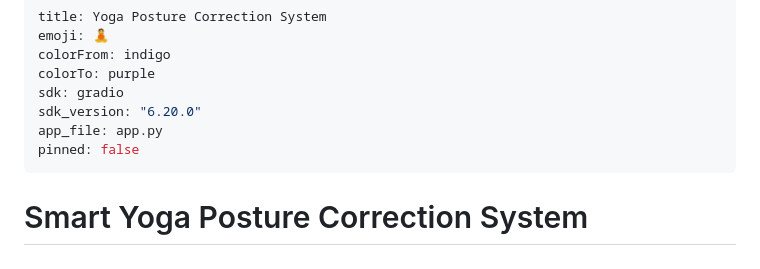
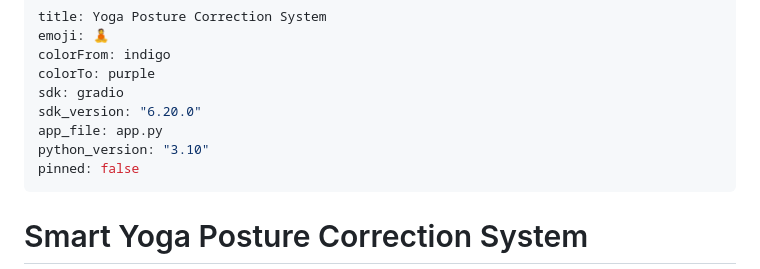
Before and after one commit to Anamitra-Sarkar/yoga-posture-correction-system, a Markdown page: README.md, the part around the change. Drawn GitHub-style.

Commit message:
fix: pin HF Space python_version to 3.10 to fix torch==2.1.2 build failure
The Gradio SDK defaults to a Python 3.13 base image when no python_version
is set, and torch==2.1.2 has no wheel for 3.13 (PyPI only offers 2.5.0+
there), breaking the build. Pinning 3.10 matches the pip-installable
torch version already required for ZeroGPU compatibility.

Co-Authored-By: Claude Sonnet 5 <noreply@anthropic.com>
Claude-Session: https://claude.ai/code/session_01RvZ4E6hgmQQRtWfymDFcHT

```diff
--- a/README.md
+++ b/README.md
@@ -6,6 +6,7 @@ colorTo: purple
 sdk: gradio
 sdk_version: "6.20.0"
 app_file: app.py
+python_version: "3.10"
 pinned: false
 ---
 
```
